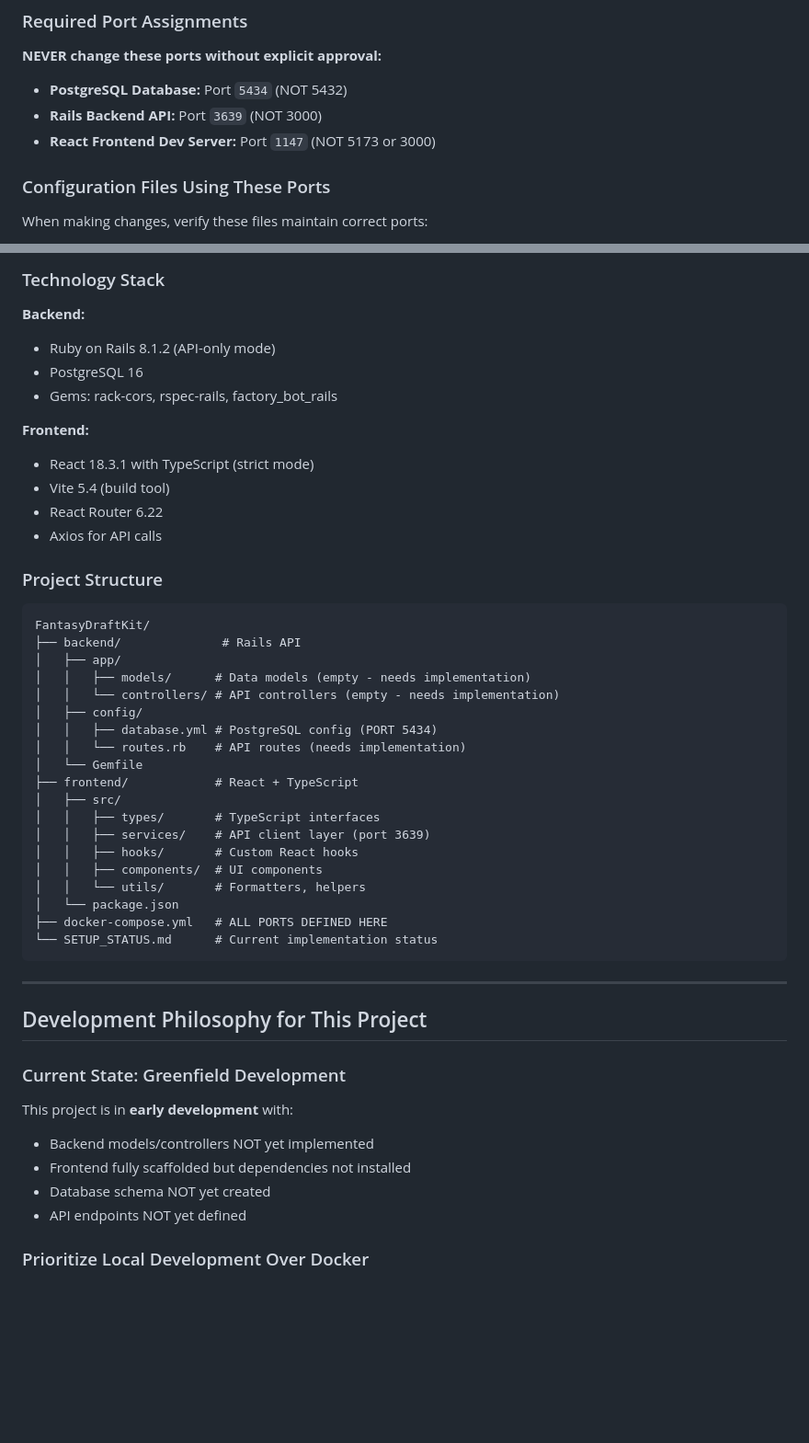
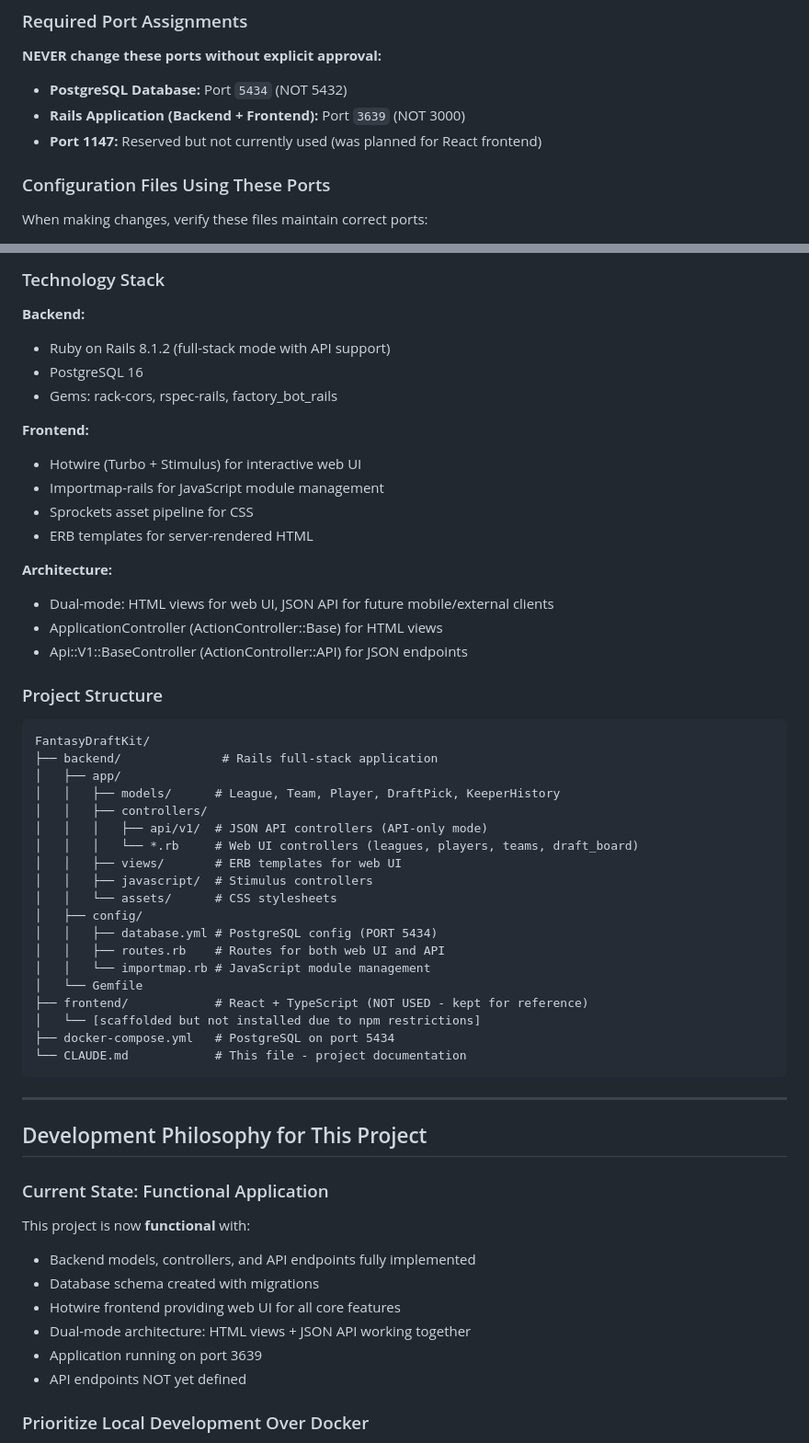
Before and after one commit to kryan225/FantasyDraftKit, a Markdown page: CLAUDE.md, 2 parts joined by grey strips. Shown at 92% size. GitHub-like rendering; blank space fills up the shorter version.

````diff
--- a/CLAUDE.md
+++ b/CLAUDE.md
@@ -50,8 +50,8 @@ This project MUST use non-standard ports to avoid interfering with the developer
 **NEVER change these ports without explicit approval:**
 
 - **PostgreSQL Database:** Port `5434` (NOT 5432)
-- **Rails Backend API:** Port `3639` (NOT 3000)
-- **React Frontend Dev Server:** Port `1147` (NOT 5173 or 3000)
+- **Rails Application (Backend + Frontend):** Port `3639` (NOT 3000)
+- **Port 1147:** Reserved but not currently used (was planned for React frontend)
 
 ### Configuration Files Using These Ports
 
@@ -203,50 +221,57 @@ lsof -i :1147  # Frontend - should be empty
 ### Technology Stack
 
 **Backend:**
-- Ruby on Rails 8.1.2 (API-only mode)
+- Ruby on Rails 8.1.2 (full-stack mode with API support)
 - PostgreSQL 16
 - Gems: rack-cors, rspec-rails, factory_bot_rails
 
 **Frontend:**
-- React 18.3.1 with TypeScript (strict mode)
-- Vite 5.4 (build tool)
-- React Router 6.22
-- Axios for API calls
+- Hotwire (Turbo + Stimulus) for interactive web UI
+- Importmap-rails for JavaScript module management
+- Sprockets asset pipeline for CSS
+- ERB templates for server-rendered HTML
+
+**Architecture:**
+- Dual-mode: HTML views for web UI, JSON API for future mobile/external clients
+- ApplicationController (ActionController::Base) for HTML views
+- Api::V1::BaseController (ActionController::API) for JSON endpoints
 
 ### Project Structure
 
 ```
 FantasyDraftKit/
-├── backend/              # Rails API
+├── backend/              # Rails full-stack application
 │   ├── app/
-│   │   ├── models/      # Data models (empty - needs implementation)
-│   │   └── controllers/ # API controllers (empty - needs implementation)
+│   │   ├── models/      # League, Team, Player, DraftPick, KeeperHistory
+│   │   ├── controllers/
+│   │   │   ├── api/v1/  # JSON API controllers (API-only mode)
+│   │   │   └── *.rb     # Web UI controllers (leagues, players, teams, draft_board)
+│   │   ├── views/       # ERB templates for web UI
+│   │   ├── javascript/  # Stimulus controllers
+│   │   └── assets/      # CSS stylesheets
 │   ├── config/
 │   │   ├── database.yml # PostgreSQL config (PORT 5434)
-│   │   └── routes.rb    # API routes (needs implementation)
+│   │   ├── routes.rb    # Routes for both web UI and API
+│   │   └── importmap.rb # JavaScript module management
 │   └── Gemfile
-├── frontend/            # React + TypeScript
-│   ├── src/
-│   │   ├── types/       # TypeScript interfaces
-│   │   ├── services/    # API client layer (port 3639)
-│   │   ├── hooks/       # Custom React hooks
-│   │   ├── components/  # UI components
-│   │   └── utils/       # Formatters, helpers
-│   └── package.json
-├── docker-compose.yml   # ALL PORTS DEFINED HERE
-└── SETUP_STATUS.md      # Current implementation status
+├── frontend/            # React + TypeScript (NOT USED - kept for reference)
+│   └── [scaffolded but not installed due to npm restrictions]
+├── docker-compose.yml   # PostgreSQL on port 5434
+└── CLAUDE.md            # This file - project documentation
 ```
 
 ---
 
 ## Development Philosophy for This Project
 
-### Current State: Greenfield Development
+### Current State: Functional Application
 
-This project is in **early development** with:
-- Backend models/controllers NOT yet implemented
-- Frontend fully scaffolded but dependencies not installed
-- Database schema NOT yet created
+This project is now **functional** with:
+- Backend models, controllers, and API endpoints fully implemented
+- Database schema created with migrations
+- Hotwire frontend providing web UI for all core features
+- Dual-mode architecture: HTML views + JSON API working together
+- Application running on port 3639
 - API endpoints NOT yet defined
 
 ### Prioritize Local Development Over Docker
````
Also changed, not shown: other parts of CLAUDE.md (+81 -46 lines).
